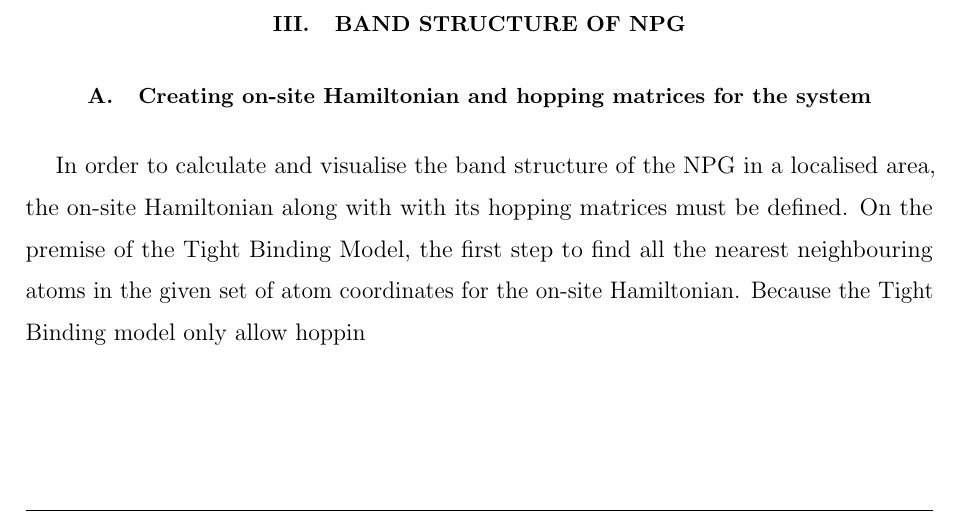
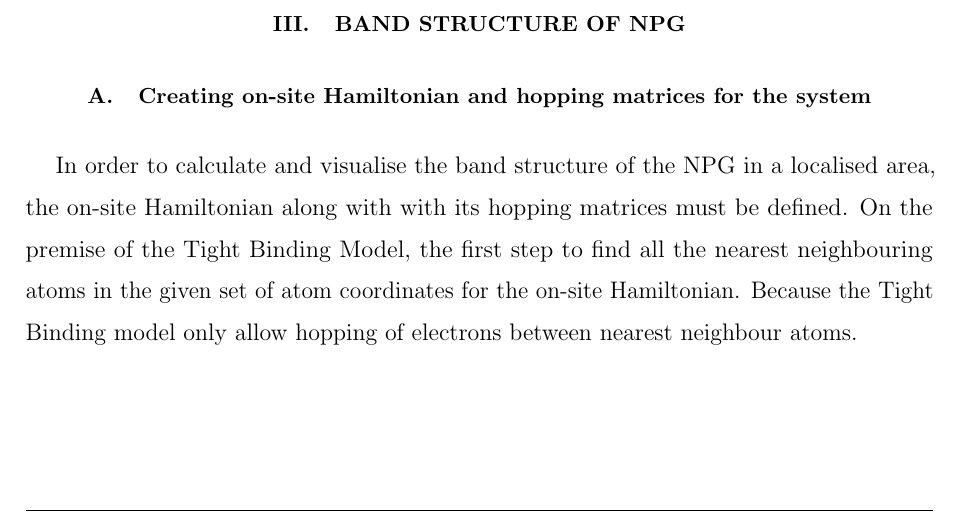
Before and after one commit to rwiuff/QuantumTransport, a LaTeX paper (Main.tex, which reads sections/Bandstructures.tex): part of page 6 of 10, cut so that both start at the same text. Compiled offline with pdfLaTeX.

Commit message:
Update on Overleaf.

```diff
--- a/sections/Bandstructures.tex
+++ b/sections/Bandstructures.tex
@@ -1,2 +1,2 @@
 \subsection{Creating on-site Hamiltonian and hopping matrices for the system}
-In order to calculate and visualise the band structure of the NPG in a localised area, the on-site Hamiltonian along with with its hopping matrices must be defined. On the premise of the Tight Binding Model, the first step to find all the nearest neighbouring atoms in the given set of atom coordinates for the on-site Hamiltonian. Because the Tight Binding model only allow hoppin
+In order to calculate and visualise the band structure of the NPG in a localised area, the on-site Hamiltonian along with with its hopping matrices must be defined. On the premise of the Tight Binding Model, the first step to find all the nearest neighbouring atoms in the given set of atom coordinates for the on-site Hamiltonian. Because the Tight Binding model only allow hopping of electrons between nearest neighbour atoms.
```
